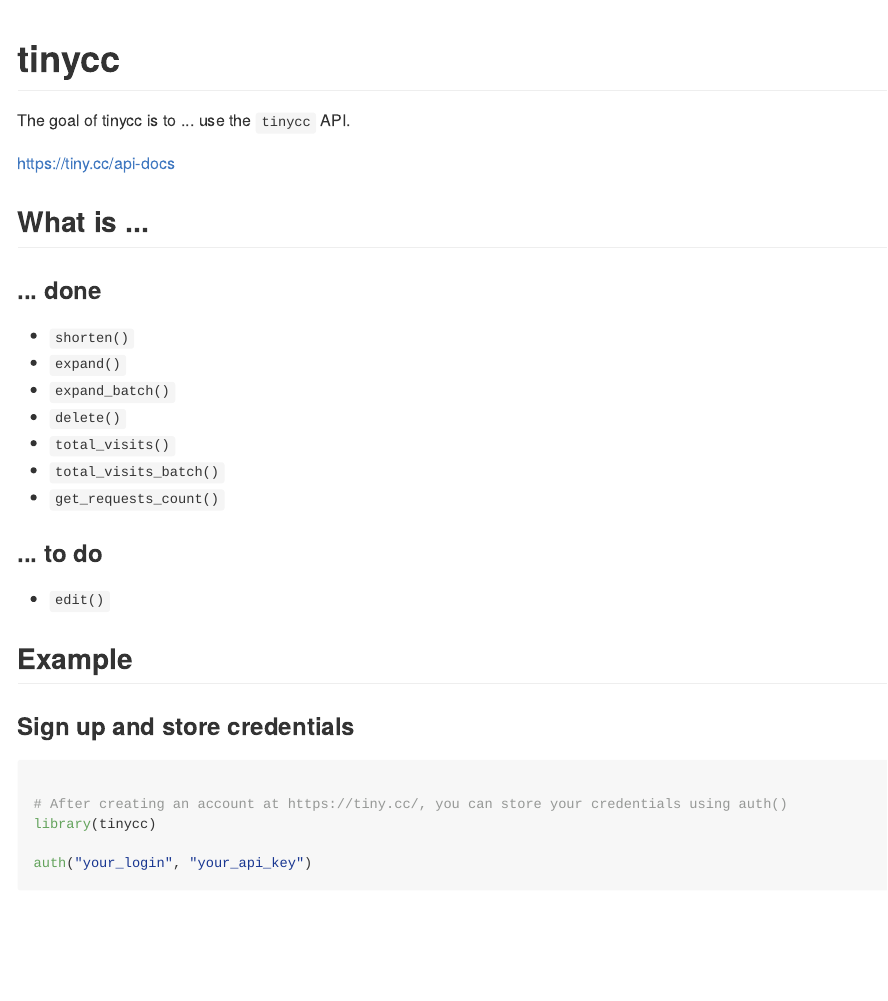
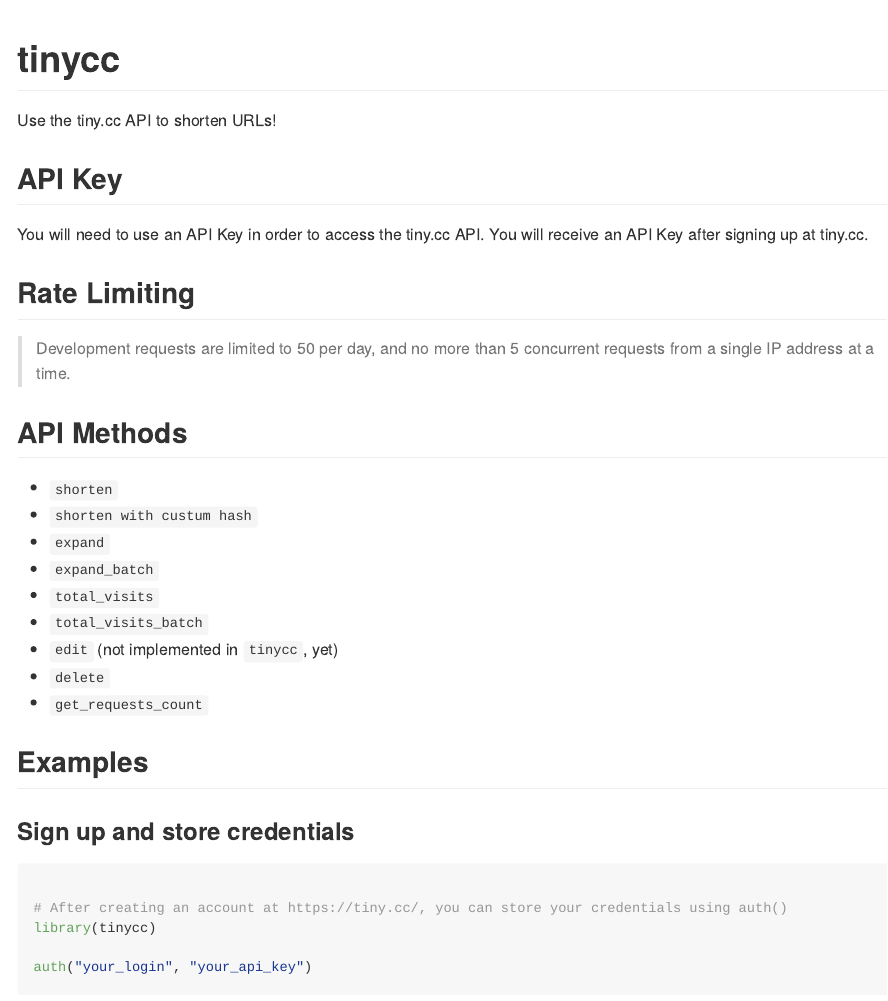
Before and after one commit to ottlngr/tinycc, an R Markdown document (README.Rmd): the page in a window 1100 px wide, from its top. The pictures show the output file README.md that the author committed with the source, drawn offline in the style of GitHub; badge pictures from the web are left out.

Commit message:
edited README

```diff
--- a/README.Rmd
+++ b/README.Rmd
@@ -16,27 +16,29 @@
 
 [![Travis-CI Build Status](https://travis-ci.org/ottlngr/tinycc.svg?branch=master)](https://travis-ci.org/ottlngr/tinycc) [![AppVeyor Build Status](https://ci.appveyor.com/api/projects/status/github/ottlngr/tinycc?branch=master&svg=true)](https://ci.appveyor.com/project/ottlngr/tinycc) [![Coverage status](https://codecov.io/gh/ottlngr/tinycc/branch/master/graph/badge.svg)](https://codecov.io/github/ottlngr/tinycc?branch=master)
 
-The goal of tinycc is to ... use the `tinycc` API.
+Use the tiny.cc API to shorten URLs!
 
-https://tiny.cc/api-docs
+## API Key
 
-## What is ...
+You will need to use an API Key in order to access the tiny.cc API. You will receive an API Key after signing up at tiny.cc.
 
-### ... done
+## Rate Limiting
 
-* `shorten()`
-* `expand()`
-* `expand_batch()`
-* `delete()`
-* `total_visits()`
-* `total_visits_batch()`
-* `get_requests_count()`
+> Development requests are limited to 50 per day, and no more than 5 concurrent requests from a single IP address at a time.
 
-### ... to do
+## API Methods
 
-* `edit()`
++ `shorten`
++ `shorten with custum hash`
++ `expand`
++ `expand_batch`
++ `total_visits`
++ `total_visits_batch`
++ `edit` (not implemented in `tinycc`, yet)
++ `delete`
++ `get_requests_count`
 
-## Example
+## Examples
 
 ### Sign up and store credentials
 
```
Also changed, not shown: README.md, README.Rmd (8 more changed lines).
